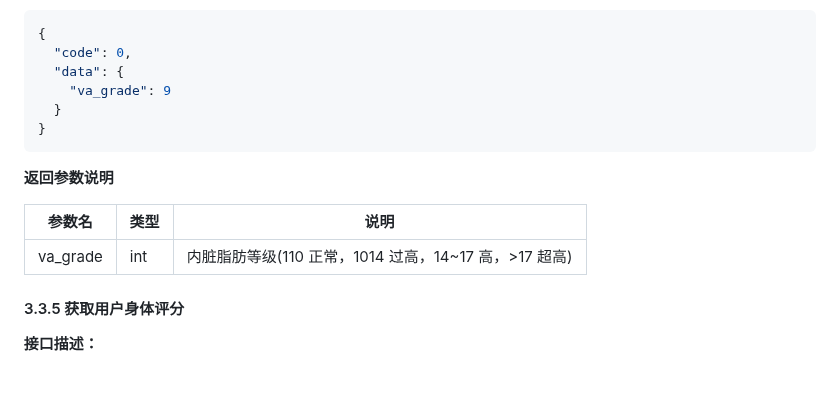
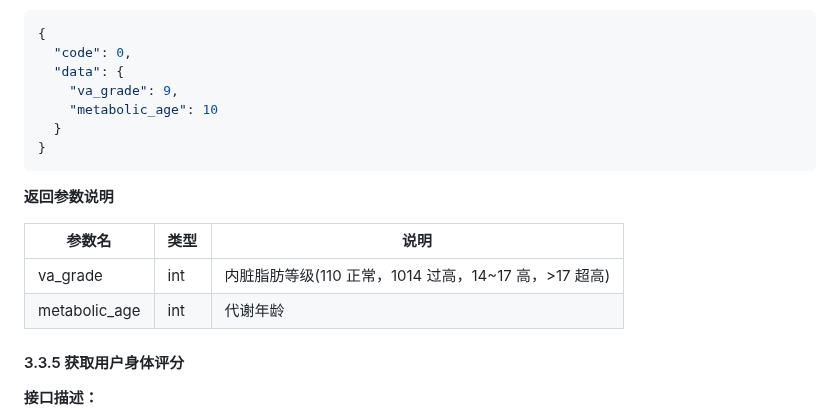
Before and after one commit to suanier/vdpro3-docs, a Markdown page: docs/VDPRO3 第三方api对接文档.md, the part around the change. Drawn GitHub-style; blank space fills up the shorter version.

````diff
--- a/docs/VDPRO3 第三方api对接文档.md
+++ b/docs/VDPRO3 第三方api对接文档.md
@@ -806,7 +806,8 @@ $headers[]  =  "Authorization: Bearer ". $vfToken;
 {
   "code": 0,
   "data": {
-    "va_grade": 9
+    "va_grade": 9,
+    "metabolic_age": 10
   }
 }
 ```
@@ -816,6 +817,7 @@ $headers[]  =  "Authorization: Bearer ". $vfToken;
 | 参数名   | 类型 | 说明                                                  |
 | -------- | ---- | ----------------------------------------------------- |
 | va_grade | int  | 内脏脂肪等级(110 正常，1014 过高，14~17 高，>17 超高) |
+| metabolic_age | int | 代谢年龄 |
 
 #### 3.3.5 获取用户身体评分
 
````
